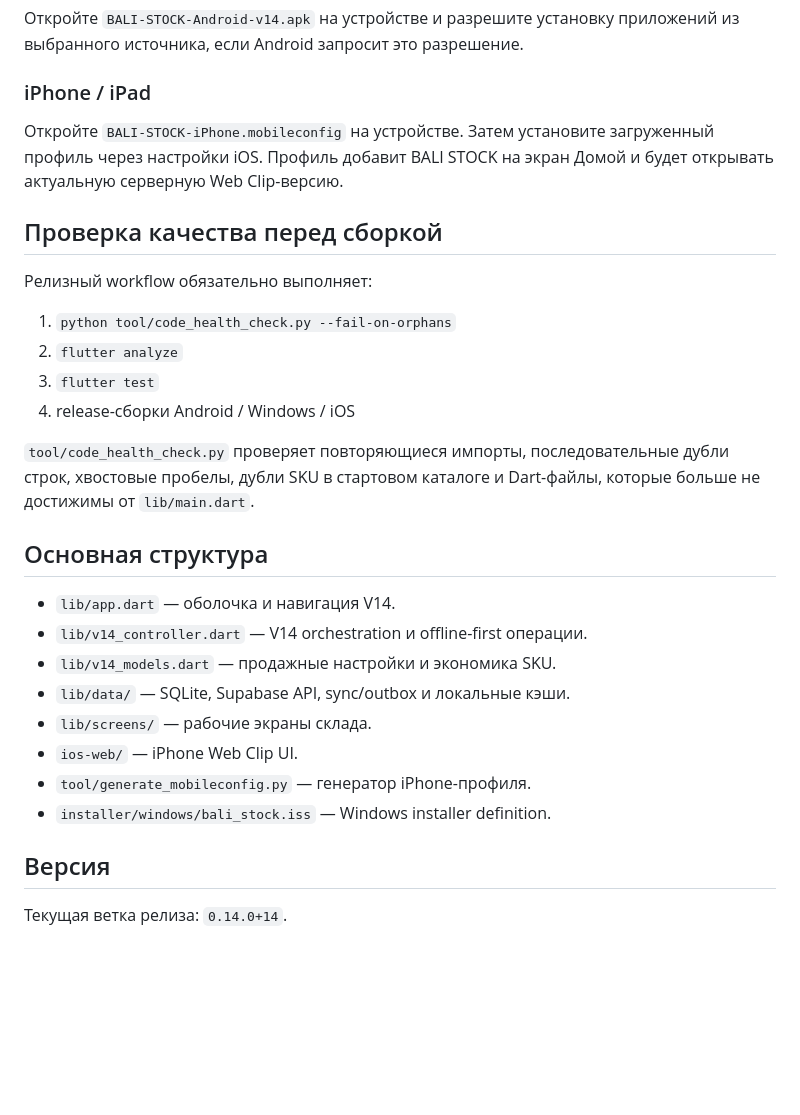
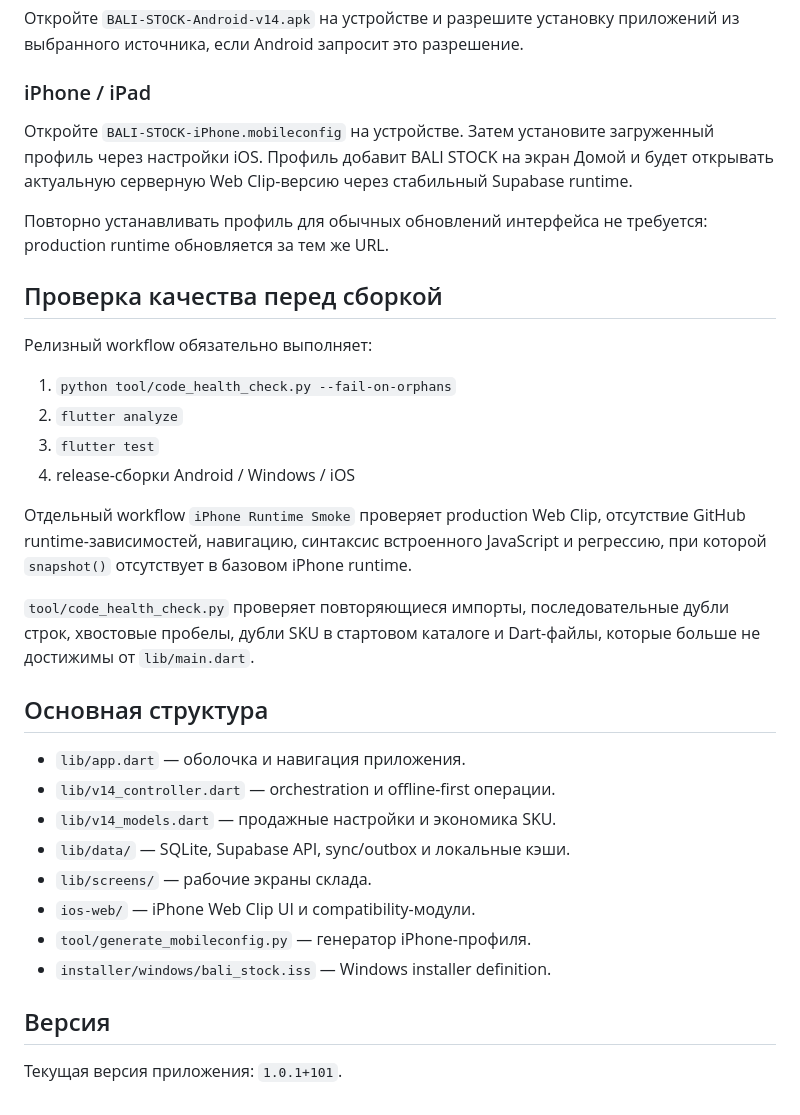
Before and after one commit to Nik13599/BALI-STOCK, a Markdown page: README.md, the part around one of its changes. Rendered like a GitHub page; blank space fills up the shorter version.

Commit message:
Refresh release documentation for BALI STOCK 1.0.1

```diff
--- a/README.md
+++ b/README.md
@@ -41,7 +43,9 @@ GitHub Actions workflow `Build BALI STOCK` формирует следующие
 
 ### iPhone / iPad
 
-Откройте `BALI-STOCK-iPhone.mobileconfig` на устройстве. Затем установите загруженный профиль через настройки iOS. Профиль добавит BALI STOCK на экран Домой и будет открывать актуальную серверную Web Clip-версию.
+Откройте `BALI-STOCK-iPhone.mobileconfig` на устройстве. Затем установите загруженный профиль через настройки iOS. Профиль добавит BALI STOCK на экран Домой и будет открывать актуальную серверную Web Clip-версию через стабильный Supabase runtime.
+
+Повторно устанавливать профиль для обычных обновлений интерфейса не требуется: production runtime обновляется за тем же URL.
 
 ## Проверка качества перед сборкой
 
@@ -52,19 +56,21 @@ GitHub Actions workflow `Build BALI STOCK` формирует следующие
 3. `flutter test`
 4. release-сборки Android / Windows / iOS
 
+Отдельный workflow `iPhone Runtime Smoke` проверяет production Web Clip, отсутствие GitHub runtime-зависимостей, навигацию, синтаксис встроенного JavaScript и регрессию, при которой `snapshot()` отсутствует в базовом iPhone runtime.
+
 `tool/code_health_check.py` проверяет повторяющиеся импорты, последовательные дубли строк, хвостовые пробелы, дубли SKU в стартовом каталоге и Dart-файлы, которые больше не достижимы от `lib/main.dart`.
 
 ## Основная структура
 
-- `lib/app.dart` — оболочка и навигация V14.
-- `lib/v14_controller.dart` — V14 orchestration и offline-first операции.
+- `lib/app.dart` — оболочка и навигация приложения.
+- `lib/v14_controller.dart` — orchestration и offline-first операции.
 - `lib/v14_models.dart` — продажные настройки и экономика SKU.
 - `lib/data/` — SQLite, Supabase API, sync/outbox и локальные кэши.
 - `lib/screens/` — рабочие экраны склада.
-- `ios-web/` — iPhone Web Clip UI.
+- `ios-web/` — iPhone Web Clip UI и compatibility-модули.
 - `tool/generate_mobileconfig.py` — генератор iPhone-профиля.
 - `installer/windows/bali_stock.iss` — Windows installer definition.
 
 ## Версия
 
-Текущая ветка релиза: `0.14.0+14`.
+Текущая версия приложения: `1.0.1+101`.
```
Also changed, not shown: other parts of README.md (+6 -4 lines).
